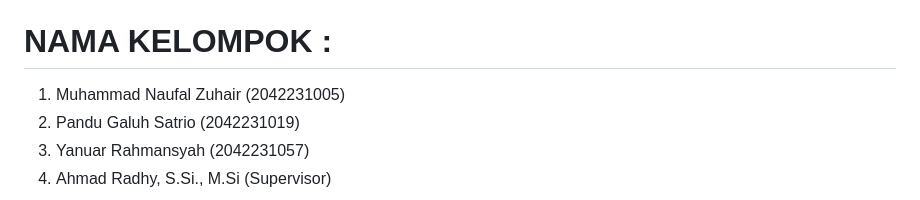
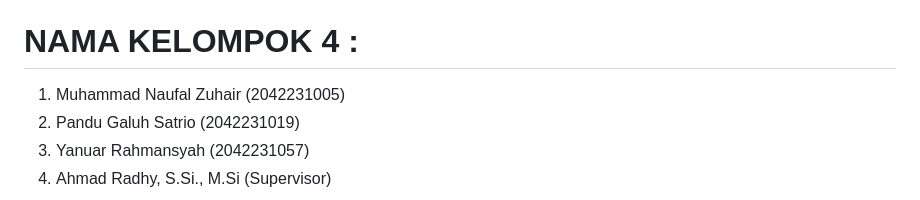
Before and after one commit to MNaufalZhr/Sistem-Monitoring-Temperature-dan-Kelembaban-Kumbung-Jamur-Tiram-untuk-Menjaga-Kualitas-Inkubasi, a Markdown page: README.md, the part around the change. Drawn GitHub-style.

```diff
--- a/README.md
+++ b/README.md
@@ -1,7 +1,7 @@
 # Sistem-Monitoring-Temperature-dan-Kelembaban-Kumbung-Jamur-Tiram-untuk-Menjaga-Kualitas-Inkubasi
 Jamur tiram (Pleurotus ostreatus) membutuhkan kondisi lingkungan optimal, yaitu suhu 22–28°C dan kelembapan 80–90%. Sistem monitoring berbasis IoT telah banyak diterapkan, seperti oleh (Hudhoifah & Mulyana 2024) yang menggunakan NodeMCU dan DHT22, serta (Ntihung et al. 2024) dengan Arduino dan DHT11. Meski efektif, keduanya masih memiliki keterbatasan akurasi sensor, reliabilitas data, dan ketergantungan mikrokontroler .
 Untuk itu, dikembangkan sistem monitoring menggunakan sensor SHT20 Modbus RTU tanpa mikrokontroler, terhubung langsung ke TCP server berbasis Rust, dengan penyimpanan data di InfluxDB dan visualisasi real-time via Grafana. Sistem ini juga dilengkapi integrasi blockchain dan Web3 untuk keamanan dan transparansi data, menjadikannya lebih akurat, stabil, dan aman untuk budidaya jamur tiram.
-# NAMA KELOMPOK :
+# NAMA KELOMPOK 4 :
 1. Muhammad Naufal Zuhair (2042231005)
 2. Pandu Galuh Satrio (2042231019)
 3. Yanuar Rahmansyah (2042231057)
```
